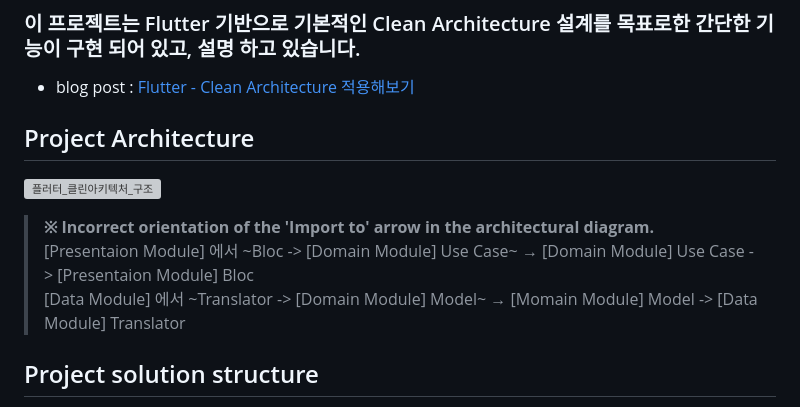
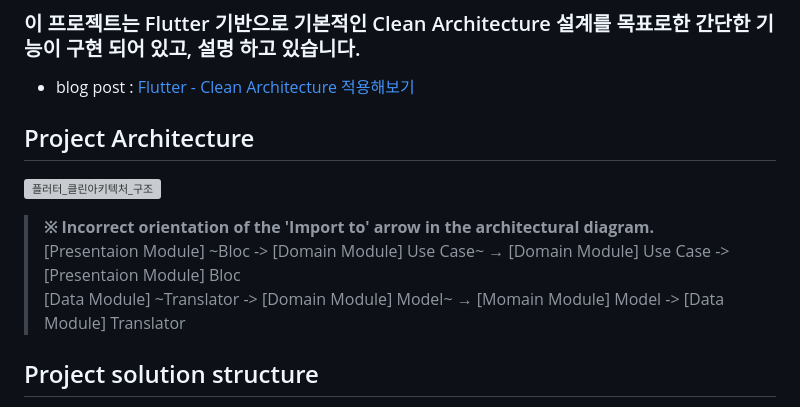
Before and after one commit to tyeom/flutter_basic_architecture, a Markdown page: README.md, the part around the change. GitHub-like rendering; grey boxes are pictures that could not be loaded.

```diff
--- a/README.md
+++ b/README.md
@@ -10,8 +10,8 @@ Project Architecture
 ![플러터_클린아키텍처_구조](https://github.com/tyeom/flutter_basic_architecture/assets/13028129/97b2e130-733a-43b0-8317-cf1dfd24d319)
 
 > **※ Incorrect orientation of the 'Import to' arrow in the architectural diagram.**<br/>
-> [Presentaion Module] 에서 ~Bloc -> [Domain Module] Use Case~ → [Domain Module] Use Case -> [Presentaion Module] Bloc <br/>
-> [Data Module] 에서 ~Translator -> [Domain Module] Model~ → [Momain Module] Model -> [Data Module] Translator <br/>
+> [Presentaion Module] ~Bloc -> [Domain Module] Use Case~ → [Domain Module] Use Case -> [Presentaion Module] Bloc <br/>
+> [Data Module] ~Translator -> [Domain Module] Model~ → [Momain Module] Model -> [Data Module] Translator <br/>
 
 Project solution structure
 -
```
